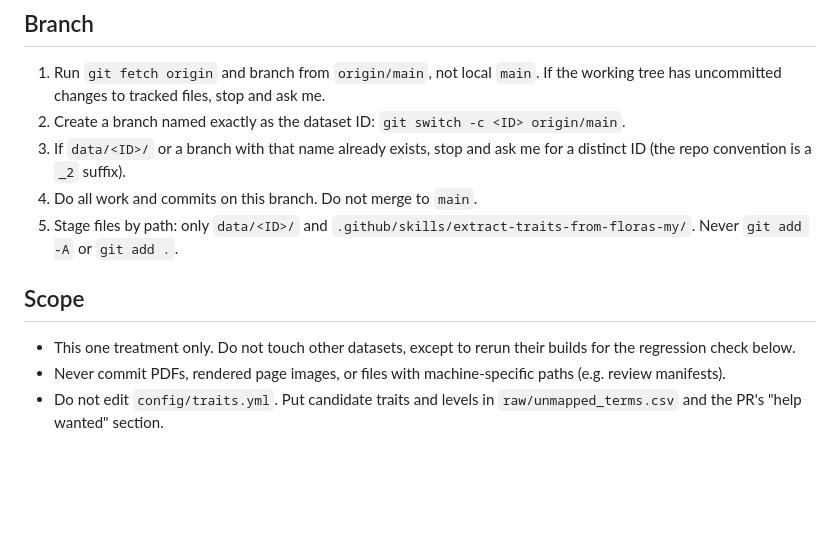
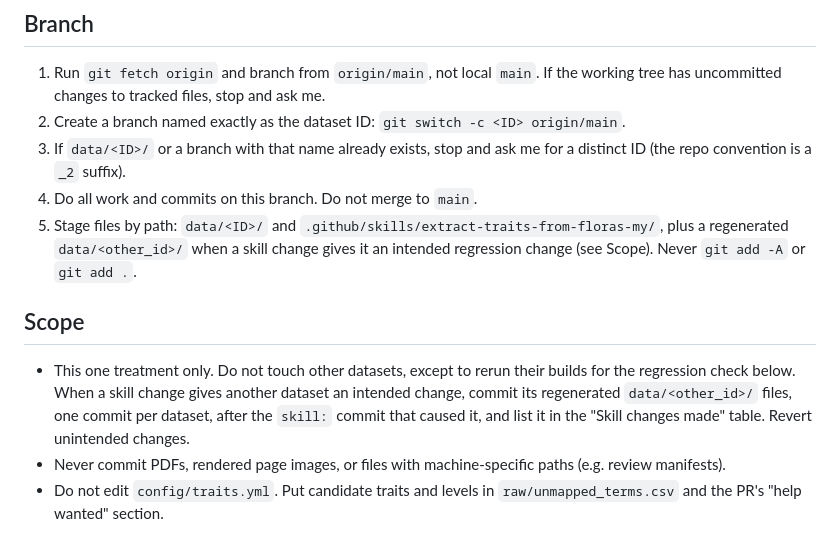
Before and after one commit to hrlai/MYtraits.build, a Markdown page: .github/prompts/extract-flora.md, the part around the change. GitHub-like rendering; blank space fills up the shorter version.

Commit message:
skill: prompt template allows committing intended regression rebuilds
Problem: the extract-flora prompt let an agent stage only data/<ID>/ and
the skill folder, while "Changing this skill" asks it to commit intended
regression changes to other datasets. DeWilde_2018 (#177) and Hou_2000
(#188 §1) left such rebuilds uncommitted (#188 §5).

Change (user decision): the template allows staging a regenerated
data/<other_id>/ for an intended regression change, one commit per
dataset after the skill: commit that caused it, listed in "Skill changes
made"; unintended changes are reverted.

Co-Authored-By: Claude Opus 5.5 <noreply@anthropic.com>

```diff
--- a/.github/prompts/extract-flora.md
+++ b/.github/prompts/extract-flora.md
@@ -41,14 +41,18 @@ family. Confirm the text layer in `assets/myflora_metadata.csv` and with
 3. If `data/<ID>/` or a branch with that name already exists, stop and ask me
    for a distinct ID (the repo convention is a `_2` suffix).
 4. Do all work and commits on this branch. Do not merge to `main`.
-5. Stage files by path: only `data/<ID>/` and
-   `.github/skills/extract-traits-from-floras-my/`. Never `git add -A` or
-   `git add .`.
+5. Stage files by path: `data/<ID>/` and
+   `.github/skills/extract-traits-from-floras-my/`, plus a regenerated
+   `data/<other_id>/` when a skill change gives it an intended regression
+   change (see Scope). Never `git add -A` or `git add .`.
 
 ## Scope
 
 - This one treatment only. Do not touch other datasets, except to rerun their
-  builds for the regression check below.
+  builds for the regression check below. When a skill change gives another
+  dataset an intended change, commit its regenerated `data/<other_id>/`
+  files, one commit per dataset, after the `skill:` commit that caused it,
+  and list it in the "Skill changes made" table. Revert unintended changes.
 - Never commit PDFs, rendered page images, or files with machine-specific
   paths (e.g. review manifests).
 - Do not edit `config/traits.yml`. Put candidate traits and levels in
```
